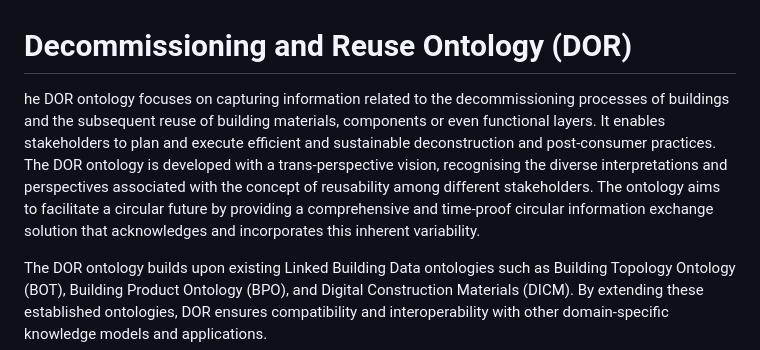
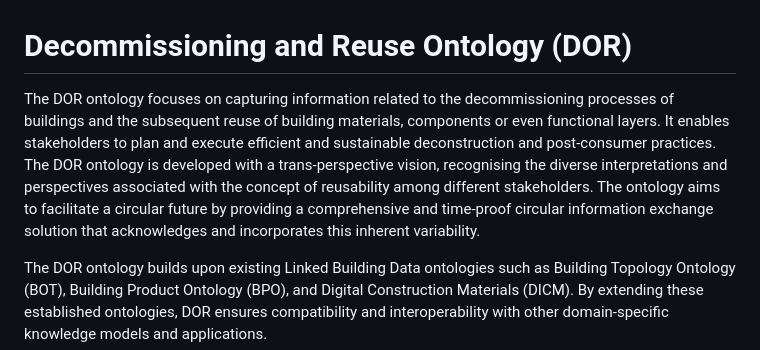
Before and after one commit to Z-Arghavan/DORF, a Markdown page: readme.md, the part around the change. GitHub-like rendering.

```diff
--- a/readme.md
+++ b/readme.md
@@ -1,6 +1,6 @@
 Decommissioning and Reuse Ontology (DOR)
 ===================
-he DOR ontology focuses on capturing information related to the decommissioning processes of buildings and the subsequent reuse of building materials, components or even functional layers. It enables stakeholders to plan and execute efficient and sustainable deconstruction and post-consumer practices. The DOR ontology is developed with a trans-perspective vision, recognising the diverse interpretations and perspectives associated with the concept of reusability among different stakeholders. The ontology aims to facilitate a circular future by providing a comprehensive and time-proof circular information exchange solution that acknowledges and incorporates this inherent variability.
+The DOR ontology focuses on capturing information related to the decommissioning processes of buildings and the subsequent reuse of building materials, components or even functional layers. It enables stakeholders to plan and execute efficient and sustainable deconstruction and post-consumer practices. The DOR ontology is developed with a trans-perspective vision, recognising the diverse interpretations and perspectives associated with the concept of reusability among different stakeholders. The ontology aims to facilitate a circular future by providing a comprehensive and time-proof circular information exchange solution that acknowledges and incorporates this inherent variability.
 
 The DOR ontology builds upon existing Linked Building Data ontologies such as Building Topology Ontology (BOT), Building Product Ontology (BPO), and Digital Construction Materials (DICM). By extending these established ontologies, DOR ensures compatibility and interoperability with other domain-specific knowledge models and applications.
 
```
